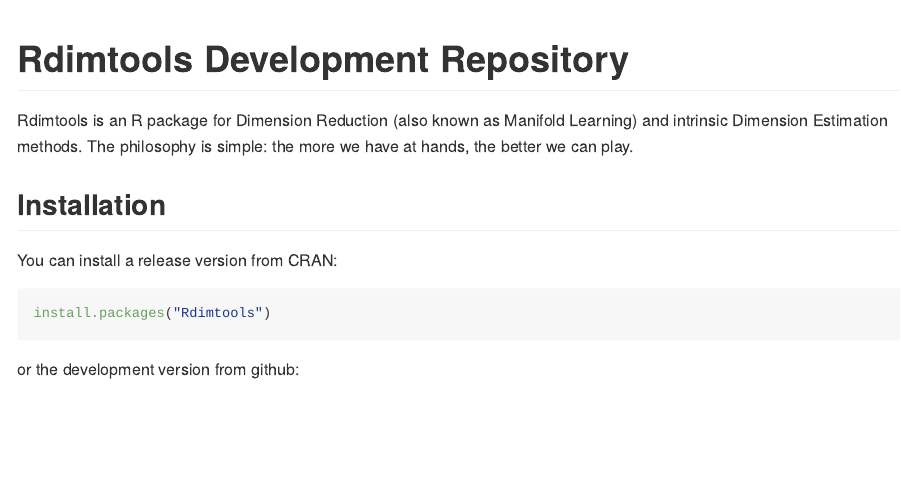
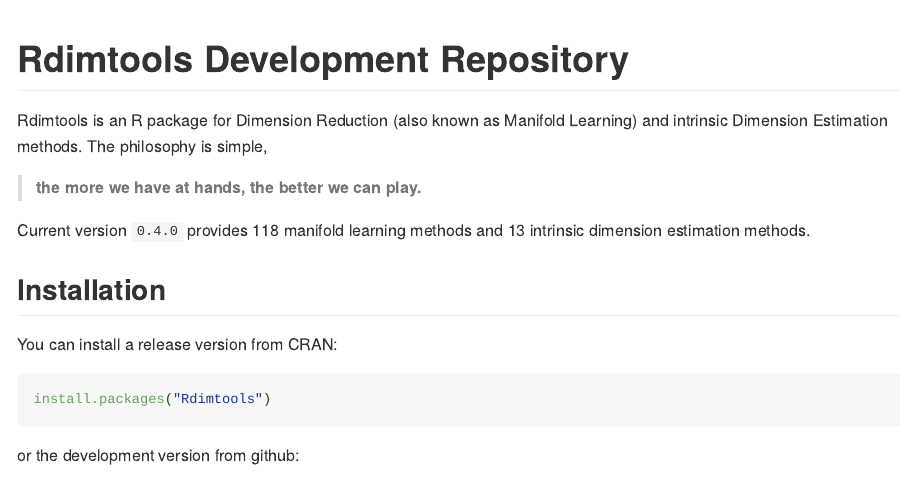
Before and after one commit to kisungyou/Rdimtools, an R Markdown document (README.Rmd): the page in a window 1100 px wide, from its top. Rendered offline with R 4.5, knitr and Pandoc, with nearby package versions; badge pictures from the web are left out.

Commit message:
Update README.Rmd

```diff
--- a/README.Rmd
+++ b/README.Rmd
@@ -14,7 +14,11 @@
 ![](http://cranlogs.r-pkg.org/badges/Rdimtools?color=blue)
 
 Rdimtools is an R package for Dimension Reduction (also known as Manifold Learning) and intrinsic Dimension Estimation methods.
-The philosophy is simple: the more we have at hands, the better we can play.
+The philosophy is simple,
+
+> __the more we have at hands, the better we can play.__
+
+Current version `0.4.0` provides 118 manifold learning methods and 13 intrinsic dimension estimation methods.
 
 ## Installation
 
```
